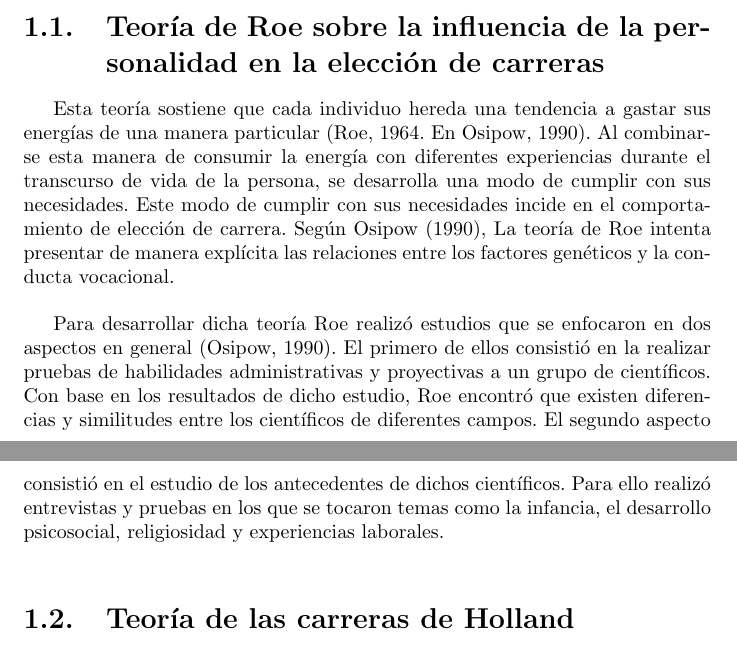
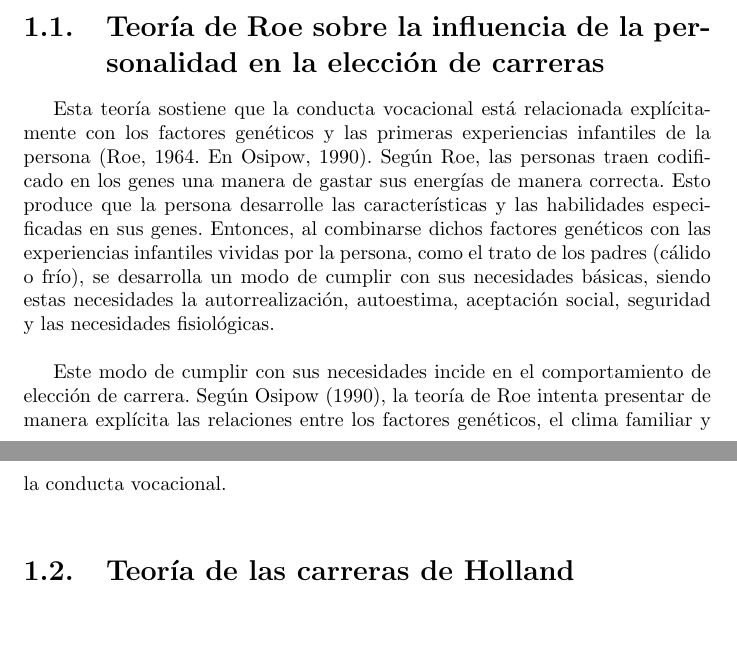
Before and after one commit to eric-mendoza/ProyectoTiti, a LaTeX thesis (Escrito/tesisconpaquete.tex, which reads Escrito/marco-teorico.tex): two parts of pages 5 and 6 of 30, joined at a grey line, cut so that both start at the same text. Compiled offline with pdfLaTeX; the source files are stored in an older character set and shown here as Unicode; a LaTeX package or settings file that is missing is left out.

Commit message:
Correcion a marco teorico, teoria de ROE

```diff
--- a/Escrito/marco-teorico.tex
+++ b/Escrito/marco-teorico.tex
@@ -8,9 +8,9 @@
 Diversos estudios han tratado de analizar los factores que inciden en la elecci\'{o}n de carreras por parte de las personas, tomando en cuenta aspectos propios de las personas que generan atracci\'{o}n o inclinaci\'{o}n hacia cierto campo o \'{a}rea profesional, dando como resultado interesantes observaciones y an\'{a}lisis que permitir\'{a}n guiar de mejor forma este trabajo de investigaci\'{o}n. Resulta interesante, entonces, conocer teor\'{\i}as como la de \textbf{Roe, Holland, Super y Ginzberg, Ginsburg, Axelrad y Herma}, con el fin de tener un concepto previo m\'{a}s enriquecido antes de proseguir con el proceso investigativo. \\
 
 \section{Teor\'{\i}a de Roe sobre la influencia de la personalidad en la elecci\'{o}n de carreras}
-Esta teor\'{\i}a sostiene que cada individuo hereda una tendencia a gastar sus energ\'{\i}as de una manera particular (Roe, 1964. En Osipow, 1990). Al combinarse esta manera de consumir la energ\'{\i}a con diferentes experiencias durante el transcurso de vida de la persona, se desarrolla una modo de cumplir con sus necesidades. Este modo de cumplir con sus necesidades incide en el comportamiento de elecci\'{o}n de carrera. Seg\'{u}n Osipow (1990), La teor\'{\i}a de Roe intenta presentar de manera expl\'{\i}cita las relaciones entre los factores gen\'{e}ticos y la conducta vocacional.\\
+Esta teor\'{\i}a sostiene que la conducta vocacional está relacionada explícitamente con los factores genéticos y las primeras experiencias infantiles de la persona (Roe, 1964. En Osipow, 1990). Según Roe, las personas traen codificado en los genes una manera de gastar sus energías de manera correcta. Esto produce que la persona desarrolle las características y las habilidades especificadas en sus genes. Entonces, al combinarse dichos factores genéticos con las experiencias infantiles vividas por la persona, como el trato de los padres (cálido o frío), se desarrolla un modo de cumplir con sus necesidades básicas, siendo estas necesidades la autorrealización, autoestima, aceptación social, seguridad y las necesidades fisiológicas.\\
 
-Para desarrollar dicha teor\'{\i}a Roe realiz\'{o} estudios que se enfocaron en dos aspectos en general (Osipow, 1990). El primero de ellos consisti\'{o} en la realizar pruebas de habilidades administrativas y proyectivas a un grupo de cient\'{\i}ficos. Con base en los resultados de dicho estudio, Roe encontr\'{o} que existen diferencias y similitudes entre los cient\'{\i}ficos de diferentes campos. El segundo aspecto consisti\'{o} en el estudio de los antecedentes de dichos científicos. Para ello realiz\'{o} entrevistas y pruebas en los que se tocaron temas como la infancia, el desarrollo psicosocial, religiosidad y experiencias laborales.\\
+Este modo de cumplir con sus necesidades incide en el comportamiento de elecci\'{o}n de carrera. Seg\'{u}n Osipow (1990), la teor\'{\i}a de Roe intenta presentar de manera expl\'{\i}cita las relaciones entre los factores gen\'{e}ticos, el clima familiar y la conducta vocacional.\\
 
 \section{Teor\'{\i}a de las carreras de Holland}
 Seg\'{u}n Pereira (1997), Holland basa su teor\'{\i}a en la psicolog\'{\i}a diferencial, la cual observa a los individuos como producto de herencia y del ambiente. Dicha teor\'{\i}a dice que \textit{las personas pueden ser categorizadas en una de los siguientes tipos de personalidad: realista, investigador, social, convencional, emprendedor y artista, los cuales corresponden a los siguientes tipos de ambiente de trabajo: pr\'{a}ctico, de investigaci\'{o}n, social, convencional, de empresa y art\'{\i}stico} (Holland, 1971. En Pereira, 1997).\\
```
